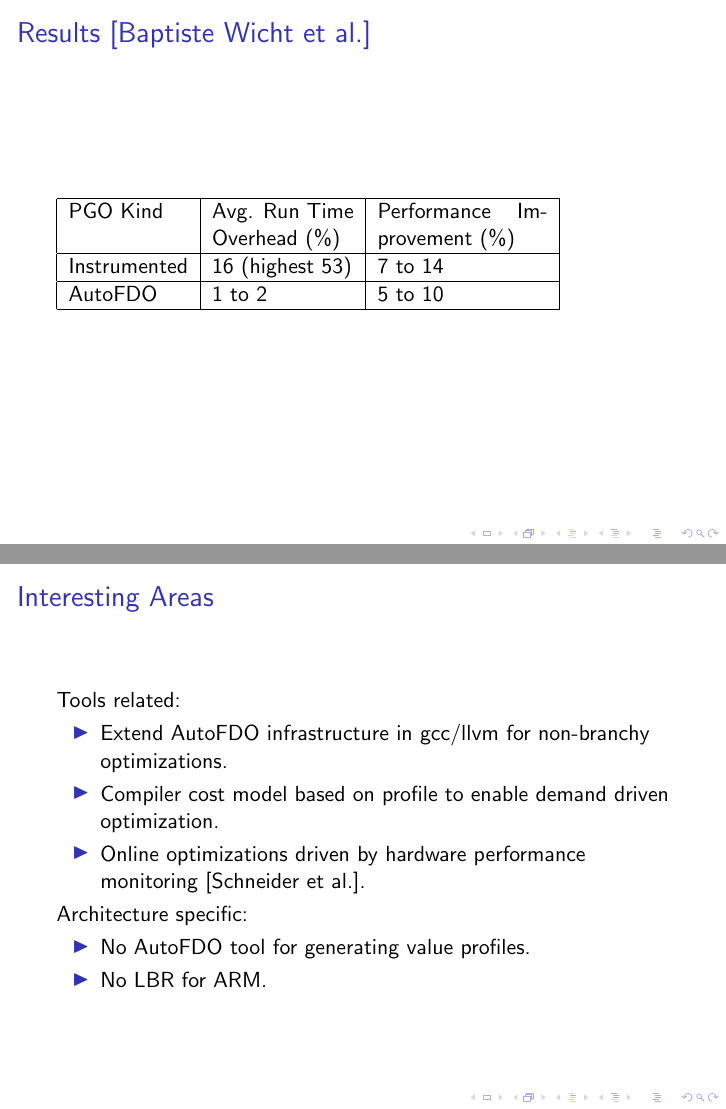
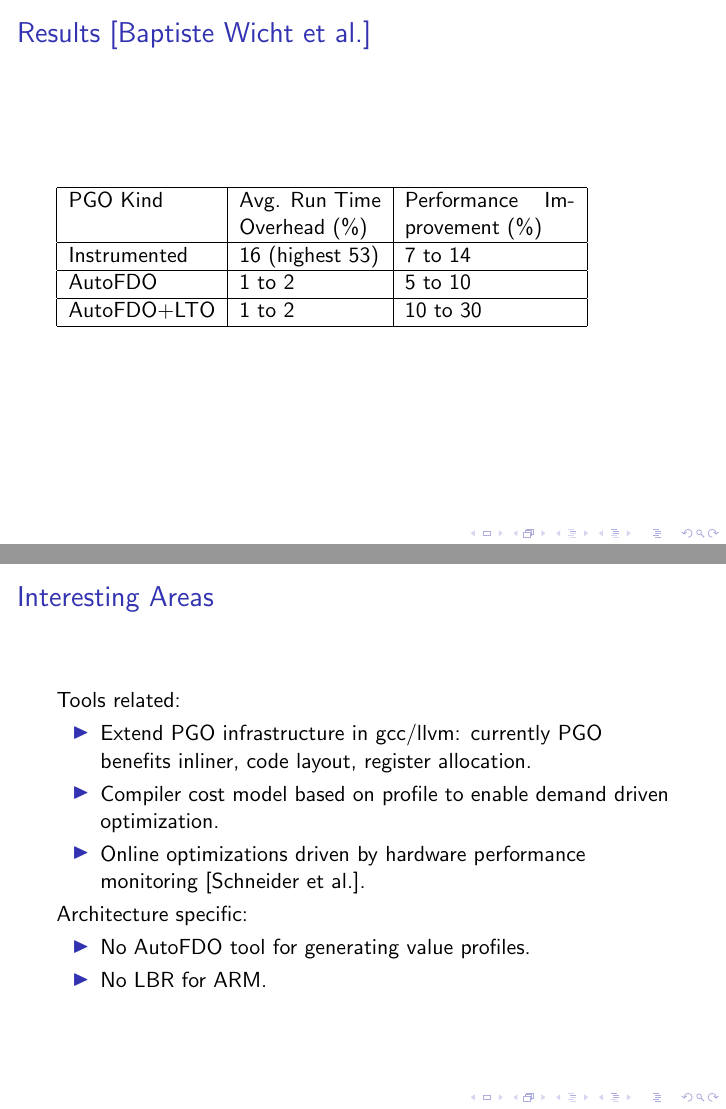
Before and after one commit to hiraditya/profile-guided-opt, LaTeX slides (slides.tex): pages 8 and 13 of 14, joined at a grey line. Compiled offline with pdfLaTeX.

Commit message:
added pgo+lto

```diff
--- a/slides.tex
+++ b/slides.tex
@@ -78,8 +78,8 @@
         \hline
         PGO Kind & Avg. Run Time Overhead (\%) & Performance Improvement (\%) \\ \hline
         Instrumented & 16 (highest 53) & 7 to 14  \\ \hline
-        AutoFDO & 1 to 2 & 5 to 10 \\
-        \hline
+        AutoFDO & 1 to 2 & 5 to 10 \\ \hline
+        AutoFDO+LTO & 1 to 2 & 10 to 30 \\ \hline
     \end{tabular}
 }
 
@@ -120,7 +120,8 @@
 \frame{\frametitle{Interesting Areas}
   Tools related:
   \begin{itemize}
-    \item Extend AutoFDO infrastructure in gcc/llvm for non-branchy optimizations.
+    \item Extend PGO infrastructure in gcc/llvm:
+      currently PGO benefits inliner, code layout, register allocation.
     \item Compiler cost model based on profile to enable demand driven optimization.
     \item Online optimizations driven by hardware performance monitoring [Schneider et al.].
   \end{itemize}
```
Also changed, not shown: slides.pdf.
